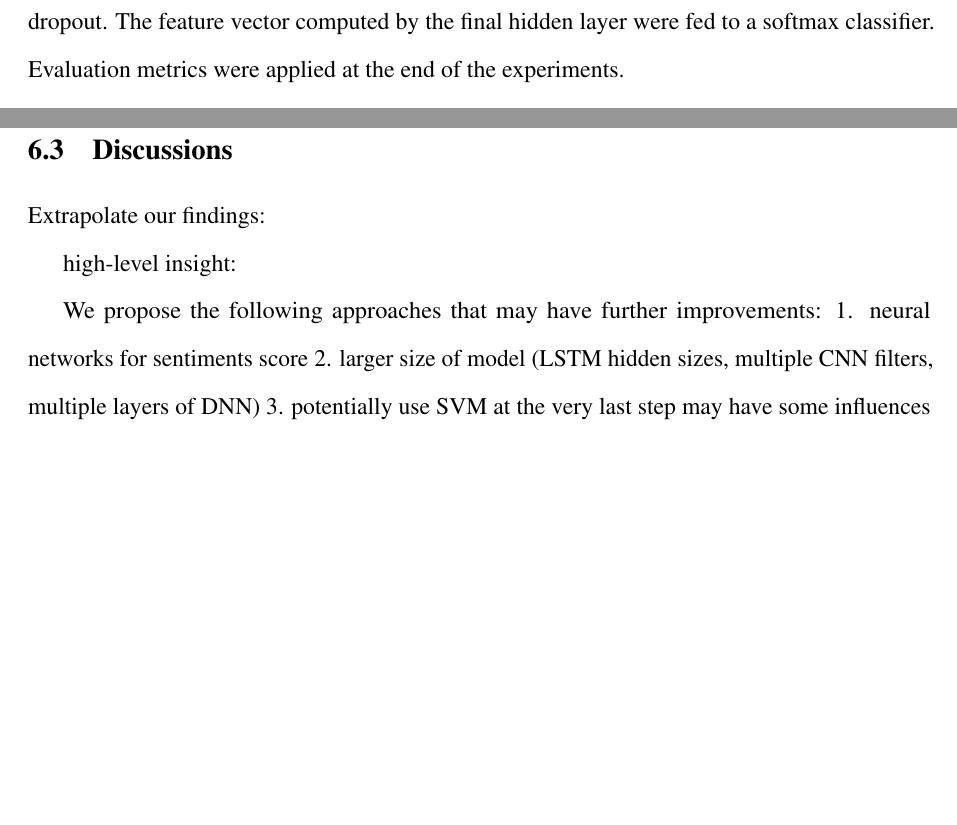
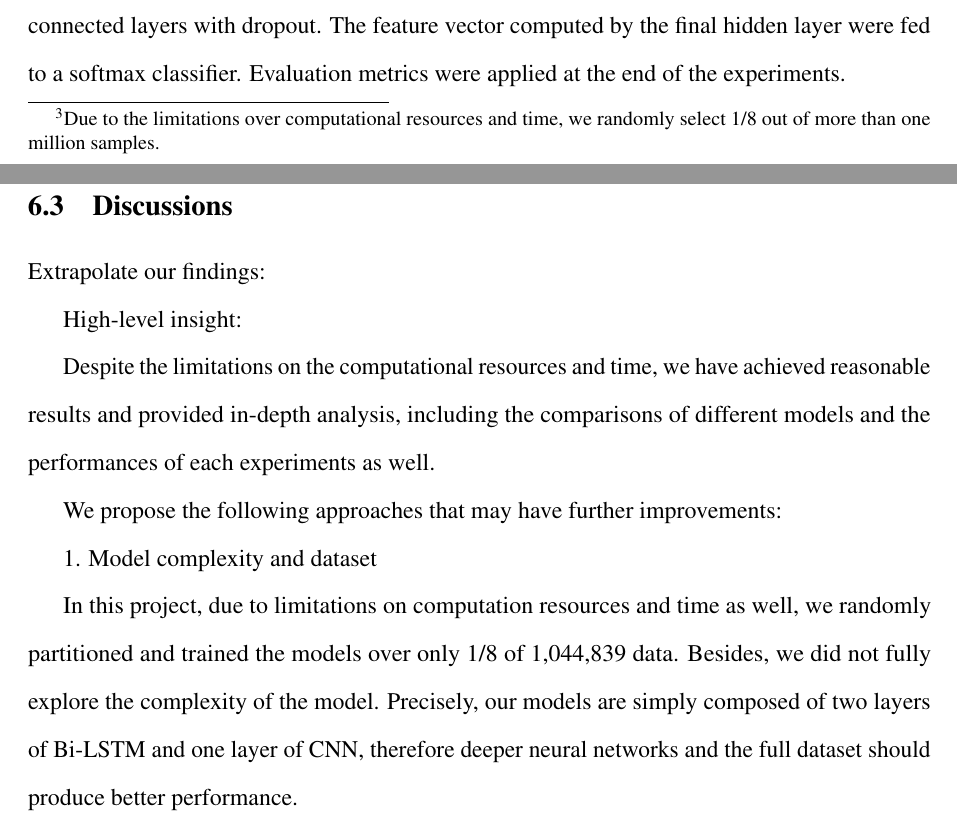
Before and after one commit to ShawnLYU/A-Hybrid-Approach-of-Insincere-Questions-Detection, a LaTeX document (report/csc2511.tex): two parts of pages 8 and 23 of 27, joined at a grey line, cut so that both start at the same text, the shorter picture padded with empty space. Compiled offline with pdfLaTeX.

Commit message:
add discussion

```diff
--- a/report/csc2511.tex
+++ b/report/csc2511.tex
@@ -160,7 +160,9 @@ Another sarcasm detection study \citep{ghosh2016} presented a CNN-LSTM-DNN neura
 
 \section{Experimental Setup}
 
-\subsection{Overview}
+\subsection{Overview}\footnote{
+	Due to the limitations over computational resources and time, we randomly select 1/8 out of more than one million samples.
+}
 \begin{figure}[ht]
 	\includegraphics[width=0.6\textheight, center]{graphs/program_desi_flow.png}
 	\caption{Program design}
@@ -455,18 +457,26 @@ We focused our experiments on the goal of comparing the effects of different com
 
 
 \subsection{Discussions}
+
+
 Extrapolate our findings:
 
 
 
-high-level insight:
+High-level insight:
+
+Despite the limitations on the computational resources and time, we have achieved reasonable results and provided in-depth analysis, including the comparisons of different models and the performances of each experiments as well.
 
 
 
 We propose the following approaches that may have further improvements:
-1. neural networks for sentiments score
-2. larger size of model (LSTM hidden sizes, multiple CNN filters, multiple layers of DNN)
-3. potentially use SVM at the very last step may have some influences
+
+
+1. Model complexity and dataset
+
+In this project, due to limitations on computation resources and time as well, we randomly partitioned and trained the models over only 1/8 of \num[group-separator={,}]{1044839} data. Besides, we did not fully explore the complexity of the model. Precisely, our models are simply composed of two layers of Bi-LSTM and one layer of CNN, therefore deeper neural networks and the full dataset should produce better performance.
+
+
 
 
 
```
Also changed, not shown: report/csc2511.pdf.
